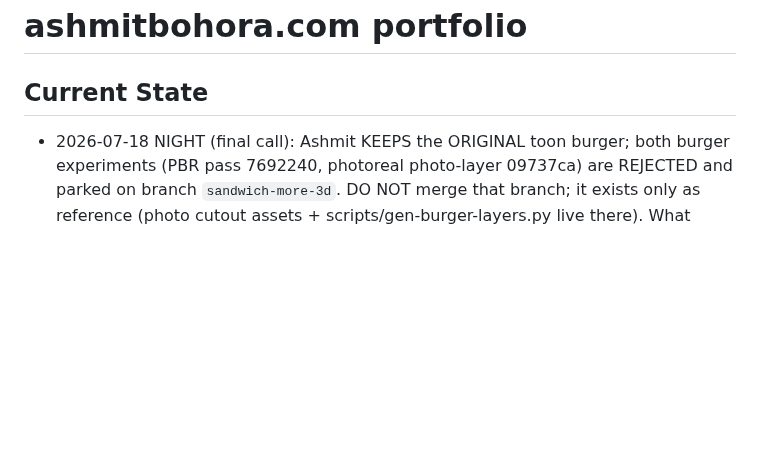
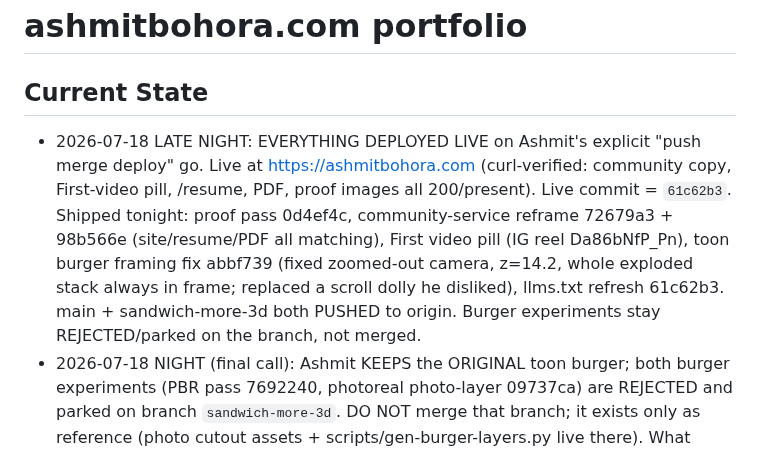
Before and after one commit to ashmitbohora/portfolio, a Markdown page: CLAUDE.md, the part around the change. Drawn GitHub-style; blank space fills up the shorter version.

Commit message:
Current State: deployed live (61c62b3), all 07-18 work shipped
Co-Authored-By: Claude Fable 5 <noreply@anthropic.com>
Claude-Session: https://claude.ai/code/session_016bY6FELqWtjY3ziFgC1eJH

```diff
--- a/CLAUDE.md
+++ b/CLAUDE.md
@@ -1,6 +1,14 @@
 # ashmitbohora.com portfolio
 
 ## Current State
+- 2026-07-18 LATE NIGHT: EVERYTHING DEPLOYED LIVE on Ashmit's explicit "push merge deploy" go.
+  Live at https://ashmitbohora.com (curl-verified: community copy, First-video pill, /resume,
+  PDF, proof images all 200/present). Live commit = `61c62b3`. Shipped tonight: proof pass
+  0d4ef4c, community-service reframe 72679a3 + 98b566e (site/resume/PDF all matching), First
+  video pill (IG reel Da86bNfP_Pn), toon burger framing fix abbf739 (fixed zoomed-out camera,
+  z=14.2, whole exploded stack always in frame; replaced a scroll dolly he disliked), llms.txt
+  refresh 61c62b3. main + sandwich-more-3d both PUSHED to origin. Burger experiments stay
+  REJECTED/parked on the branch, not merged.
 - 2026-07-18 NIGHT (final call): Ashmit KEEPS the ORIGINAL toon burger; both burger experiments
   (PBR pass 7692240, photoreal photo-layer 09737ca) are REJECTED and parked on branch
   `sandwich-more-3d`. DO NOT merge that branch; it exists only as reference (photo cutout assets +
```
